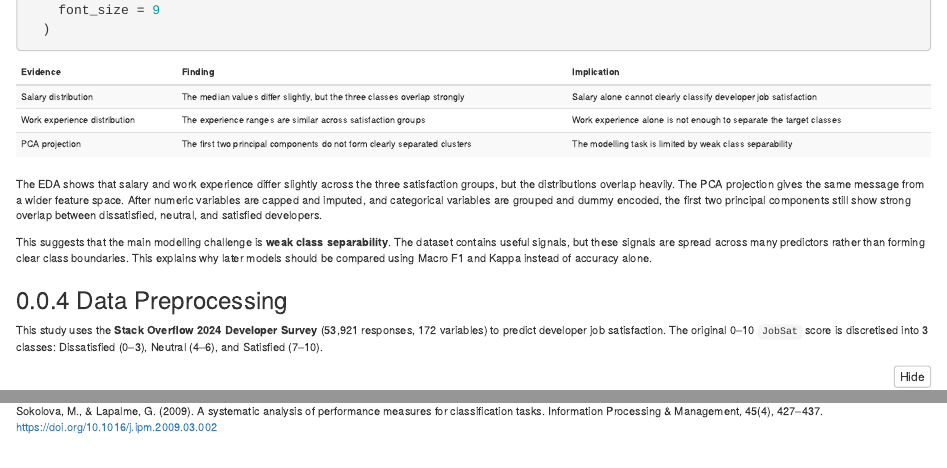
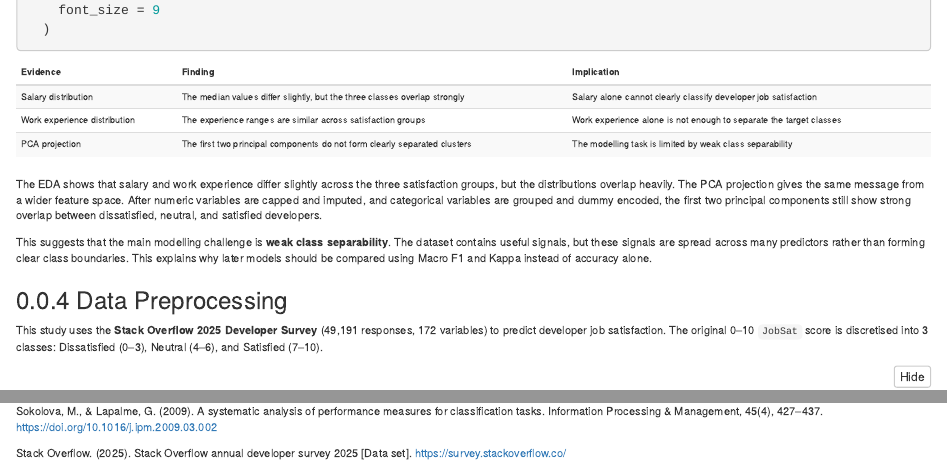
Before and after one commit to zjia0259/STAT5003_final_report, an R Markdown document (report_final_v3.Rmd): the page in a window 1100 px wide, from 13560 px down, and a second part further down, joined at a grey line. Rendered offline with R 4.5, knitr and Pandoc, with nearby package versions; folded parts are opened; some code elsewhere in the file could not run offline.

Commit message:
Update report_final_v3

````diff
--- a/report_final_v3.Rmd
+++ b/report_final_v3.Rmd
@@ -712,7 +712,7 @@ This suggests that the main modelling challenge is **weak class separability**.
 
 ### Data Preprocessing
 
-This study uses the **Stack Overflow 2024 Developer Survey** (53,921 responses, 172 variables) to predict developer job satisfaction. The original 0–10 `JobSat` score is discretised into 3 classes: Dissatisfied (0–3), Neutral (4–6), and Satisfied (7–10).
+This study uses the **Stack Overflow 2025 Developer Survey** (49,191 responses, 172 variables) to predict developer job satisfaction. The original 0–10 `JobSat` score is discretised into 3 classes: Dissatisfied (0–3), Neutral (4–6), and Satisfied (7–10).
 
 ```{r preprocessing, eval=TRUE}
 ### ============================================================
@@ -1610,3 +1610,5 @@ LeCun, Y., Bengio, Y., & Hinton, G. (2015). Deep learning. Nature, 521(7553), 43
 Locke, E. A. (1976). The nature and causes of job satisfaction. In M. D. Dunnette (Ed.), Handbook of industrial and organizational psychology (pp. 1297–1349). Rand McNally.
 
 Sokolova, M., & Lapalme, G. (2009). A systematic analysis of performance measures for classification tasks. Information Processing & Management, 45(4), 427–437. https://doi.org/10.1016/j.ipm.2009.03.002
+
+Stack Overflow. (2025). Stack Overflow annual developer survey 2025 [Data set]. https://survey.stackoverflow.co/
````
Also changed, not shown: report_final_v3.Rmd (2 more changed lines).
